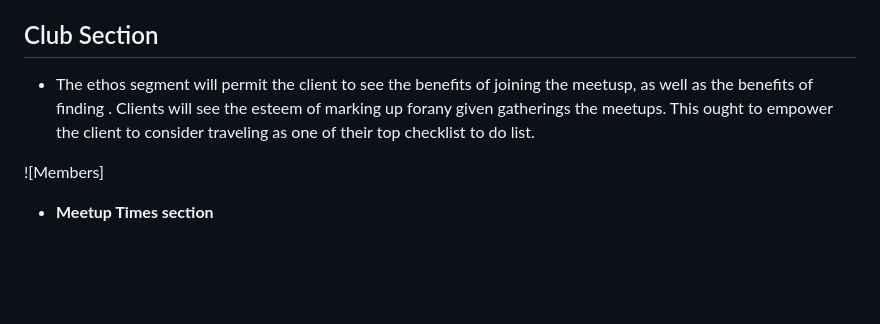
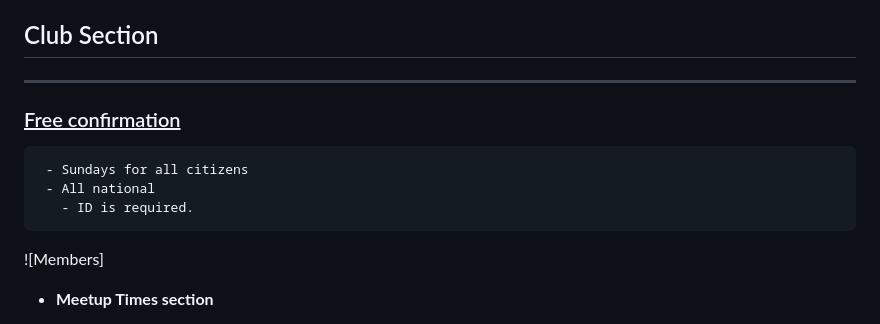
Before and after one commit to funtari76/Robert-P1-2, a Markdown page: README.md, the part around the change printed below. Drawn GitHub-style; blank space fills up the shorter version.

```diff
--- a/README.md
+++ b/README.md
@@ -57,10 +63,14 @@ With simple giudlines as to how to get correct links and packages for hose on a
 
 ## Club Section
 
-  - The ethos segment will permit the client to see the benefits of joining the meetusp,
-    as well as the benefits of finding .
-    Clients will see the esteem of marking up forany given gatherings the meetups.
-    This ought to empower the client to consider traveling as one of their top checklist to do list.
+  <hr>
+
+### <u>Free confirmation </u>
+
+     - Sundays for all citizens
+     - All national
+       - ID is required.
+
 
 ![Members]
 
```
Also changed, not shown: other parts of README.md (+7 -1 lines), assets/images/clubmembersbg1.jpg (added), 2 other files.
